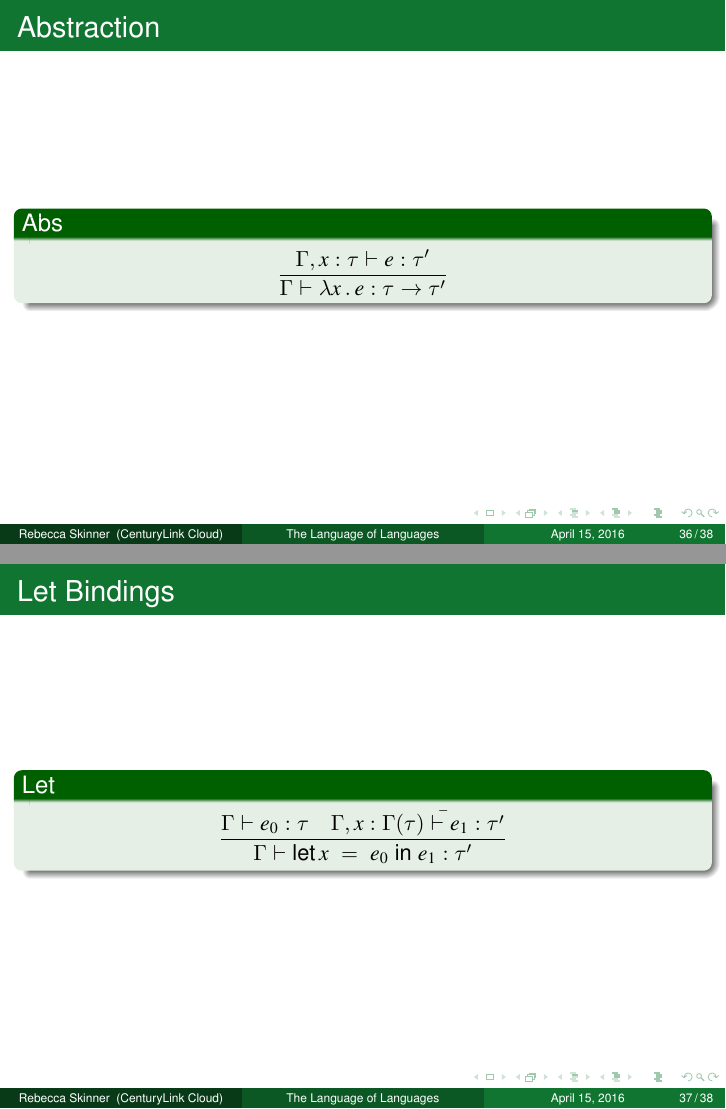
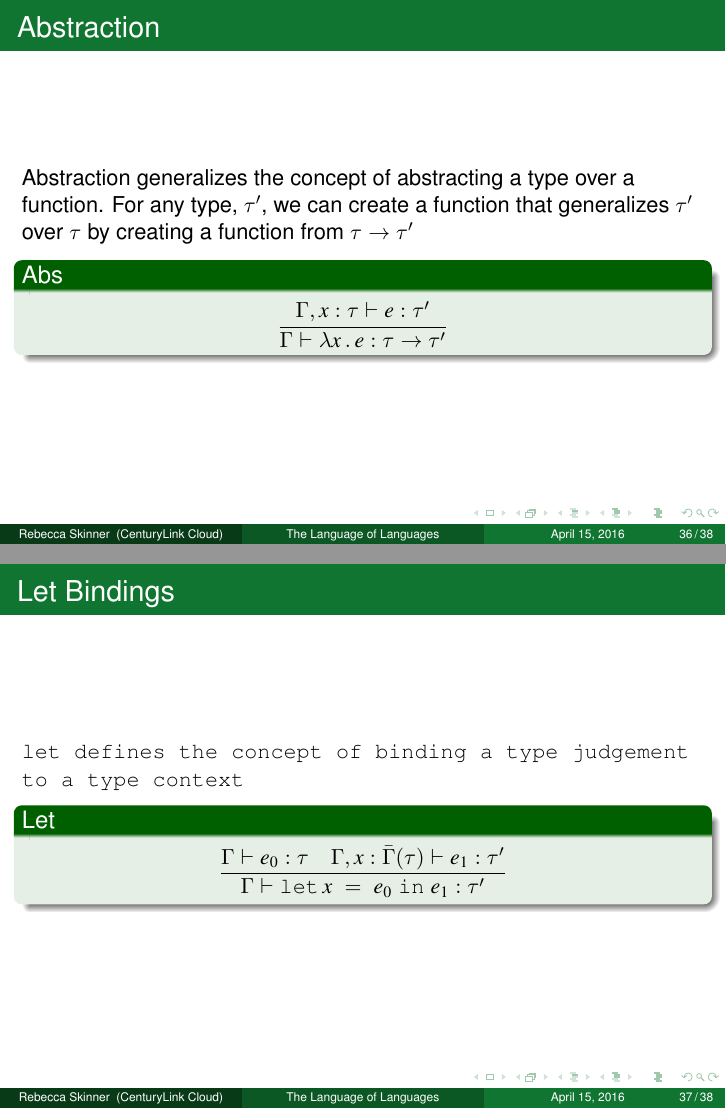
Before and after one commit to rebeccaskinner/presentations, LaTeX slides (denotional_semantics/presentation.tex): pages 36 and 37 of 38, joined at a grey line. Compiled offline with pdfLaTeX.

Commit message:
add more text to slides

```diff
--- a/denotional_semantics/presentation.tex
+++ b/denotional_semantics/presentation.tex
@@ -367,6 +367,11 @@ obscureerFunction =
 
 \begin{frame}
   \frametitle{Abstraction}
+  Abstraction generalizes the concept of abstracting a type over a
+  function.  For any type, $\tau'$, we can create a function that
+  generalizes $\tau'$ over $\tau$ by creating a function from
+  $\tau \rightarrow \tau'$
+
   \begin{exampleblock}{Abs}
     \[
       \frac{\Gamma, x : \tau \vdash e : \tau'}
@@ -376,10 +381,11 @@ obscureerFunction =
 \end{frame}
 
 \begin{frame}
+  \tt{let} defines the concept of binding a type judgement to a type context
   \frametitle{Let Bindings}
   \begin{exampleblock}{Let}
     \[
-      \frac{\Gamma \vdash e_0 : \tau \quad \Gamma, x : \bar{\Gamma(\tau) \vdash e_1 : \tau'}}
+      \frac{\Gamma \vdash e_0 : \tau \quad \Gamma, x : \bar{\Gamma}(\tau) \vdash e_1 : \tau'}
       {\Gamma \vdash \text{let}\, x\; =\; e_0\; \text{in}\; e_1 : \tau'}
     \]
   \end{exampleblock}
```
